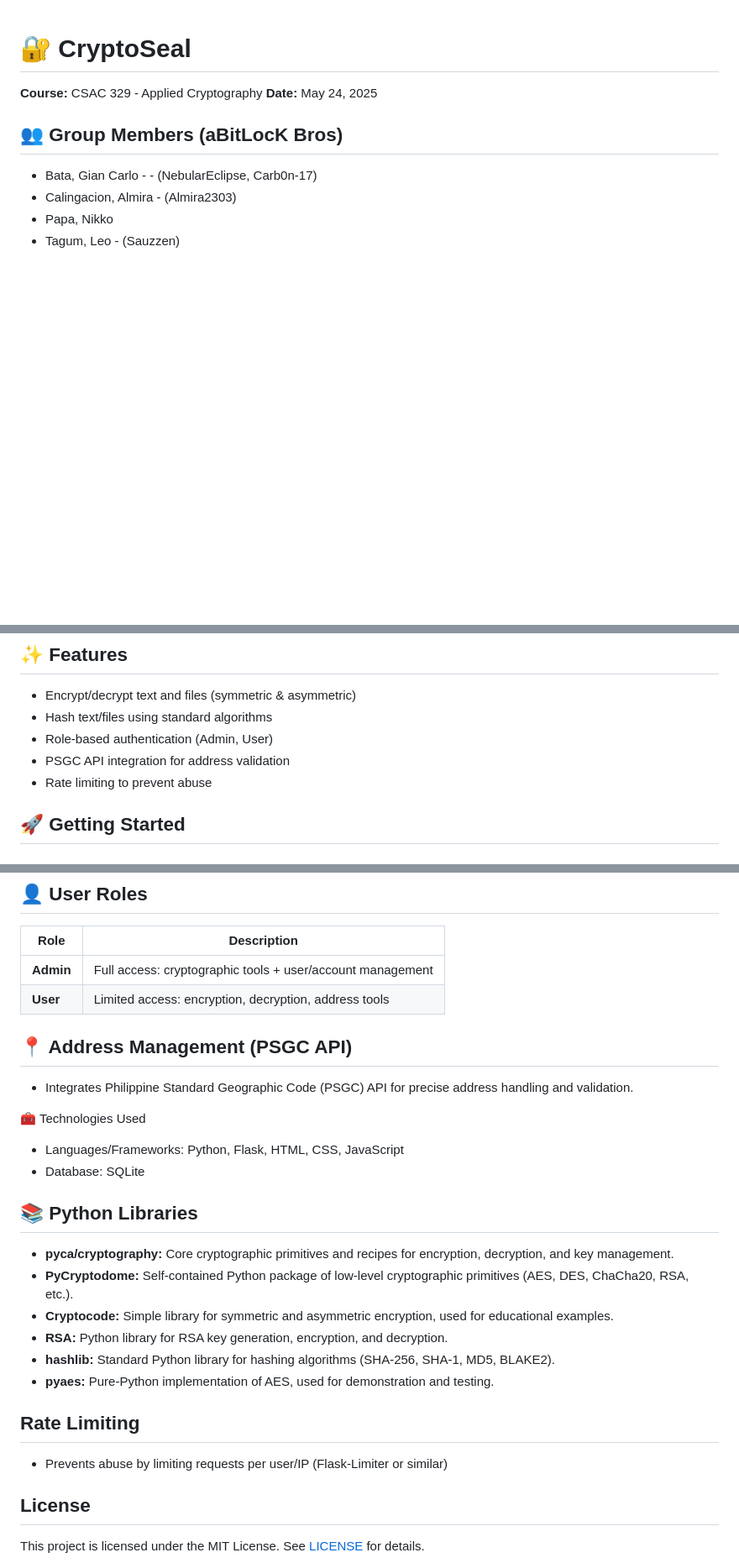
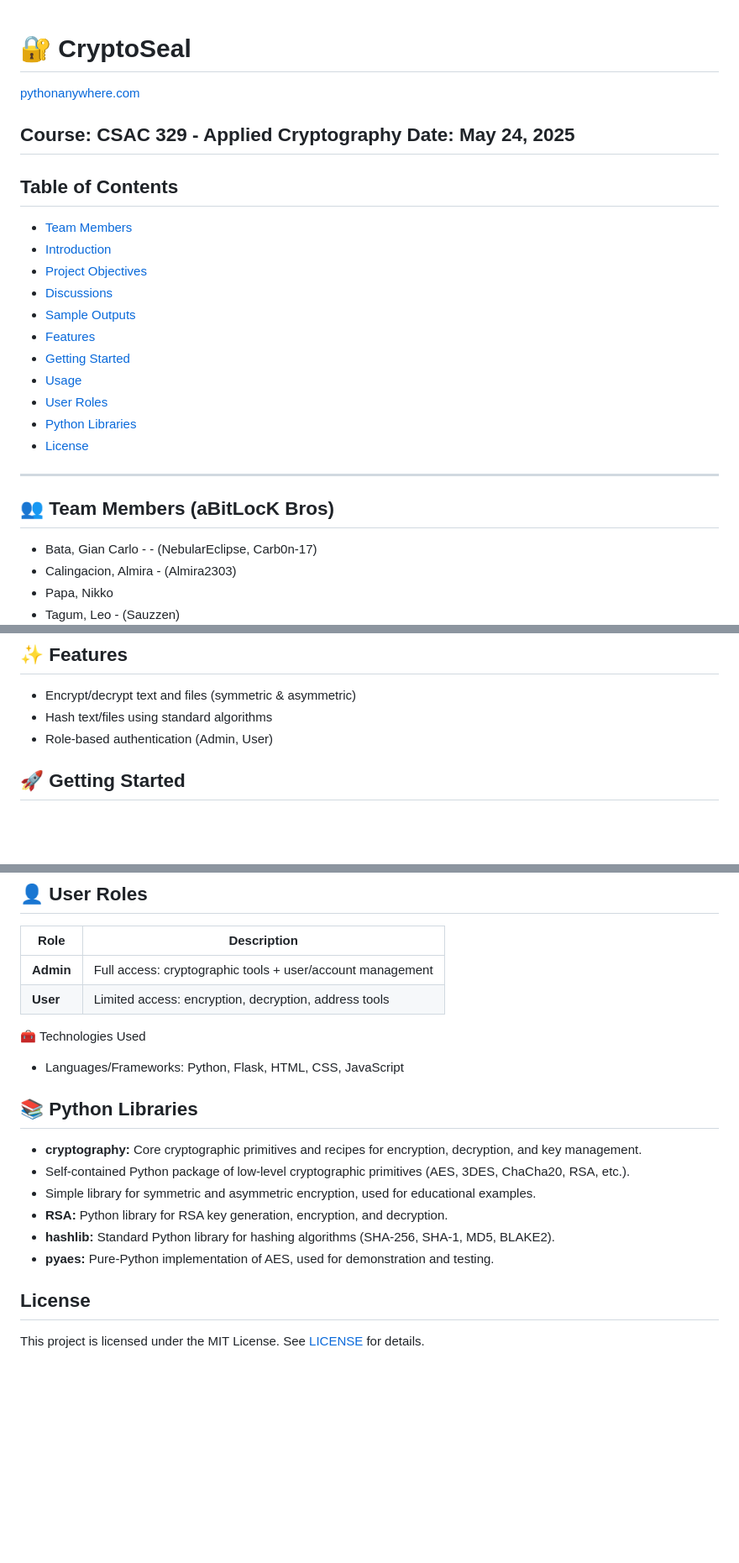
Before and after one commit to NebularEclipse/AC, a Markdown page: README.md, 3 parts joined by grey strips. Shown at 84% size. Rendered like a GitHub page; blank space fills up the shorter version.

Commit message:
Updated README.md
For documentation

```diff
--- a/README.md
+++ b/README.md
@@ -1,9 +1,26 @@
 # 🔐 CryptoSeal
+[pythonanywhere.com](https://gr33d.pythonanywhere.com/hash)
 
 **Course:** CSAC 329 - Applied Cryptography
 **Date:** May 24, 2025
+---
 
-## 👥 Group Members (aBitLocK Bros)
+## Table of Contents
+- [Team Members](#team-members)
+- [Introduction](#introduction)
+- [Project Objectives](#project-objectives)
+- [Discussions](#discussion)
+- [Sample Outputs](#sample-outputs)
+- [Features](#features)
+- [Getting Started](#getting-started)
+- [Usage](#usgae)
+- [User Roles](#user-roles)
+- [Python Libraries](#python-libraries)
+- [License](#license)
+
+---
+
+## 👥 Team Members (aBitLocK Bros)
 - Bata, Gian Carlo -  - (NebularEclipse, Carb0n-17)
 - Calingacion, Almira - (Almira2303)
 - Papa, Nikko
@@ -69,8 +90,6 @@ CryptoSeal is a web-based cryptographic toolkit for encrypting, decrypting, and
 - Encrypt/decrypt text and files (symmetric & asymmetric)
 - Hash text/files using standard algorithms
 - Role-based authentication (Admin, User)
-- PSGC API integration for address validation
-- Rate limiting to prevent abuse
 
 ## 🚀 Getting Started
 ### ✅ Prerequisites
@@ -110,26 +129,18 @@ CryptoSeal is a web-based cryptographic toolkit for encrypting, decrypting, and
 | **Admin** | Full access: cryptographic tools + user/account management |
 | **User**  | Limited access: encryption, decryption, address tools      |
 
-
-## 📍 Address Management (PSGC API)
-- Integrates Philippine Standard Geographic Code (PSGC) API for precise address handling and validation.
-
 🧰 Technologies Used
 - Languages/Frameworks: Python, Flask, HTML, CSS, JavaScript
-- Database: SQLite
 
 ## 📚 Python Libraries
 
-- **pyca/cryptography:** Core cryptographic primitives and recipes for encryption, decryption, and key management.
-- **PyCryptodome:** Self-contained Python package of low-level cryptographic primitives (AES, DES, ChaCha20, RSA, etc.).
-- **Cryptocode:** Simple library for symmetric and asymmetric encryption, used for educational examples.
+- **cryptography:** Core cryptographic primitives and recipes for encryption, decryption, and key management.
+-  Self-contained Python package of low-level cryptographic primitives (AES, 3DES, ChaCha20, RSA, etc.).
+-  Simple library for symmetric and asymmetric encryption, used for educational examples.
 - **RSA:** Python library for RSA key generation, encryption, and decryption.
 - **hashlib:** Standard Python library for hashing algorithms (SHA-256, SHA-1, MD5, BLAKE2).
 - **pyaes:** Pure-Python implementation of AES, used for demonstration and testing.
 
 
-## Rate Limiting
-- Prevents abuse by limiting requests per user/IP (Flask-Limiter or similar)
-
 ## License
 This project is licensed under the MIT License. See [LICENSE](LICENSE) for details.
```
Also changed, not shown: other parts of README.md (+13 -9 lines).
